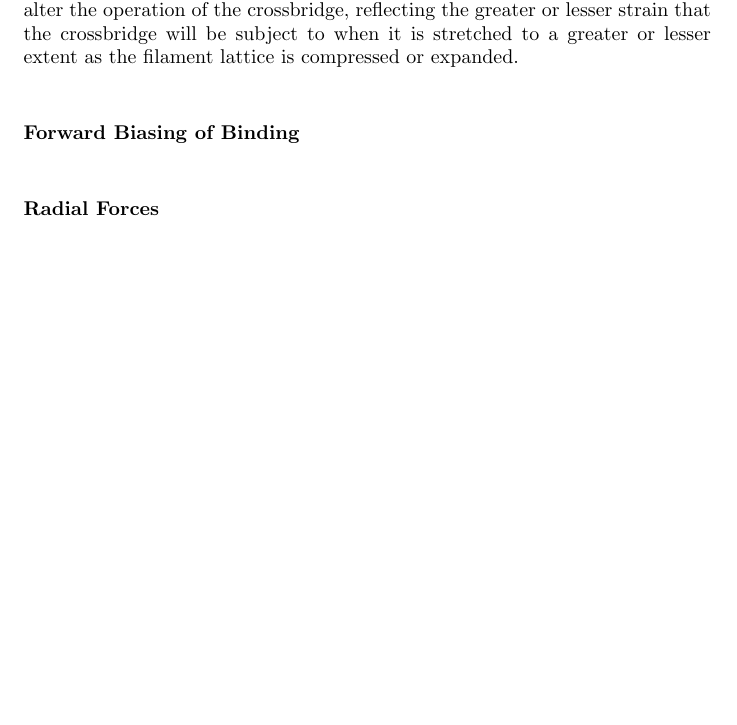
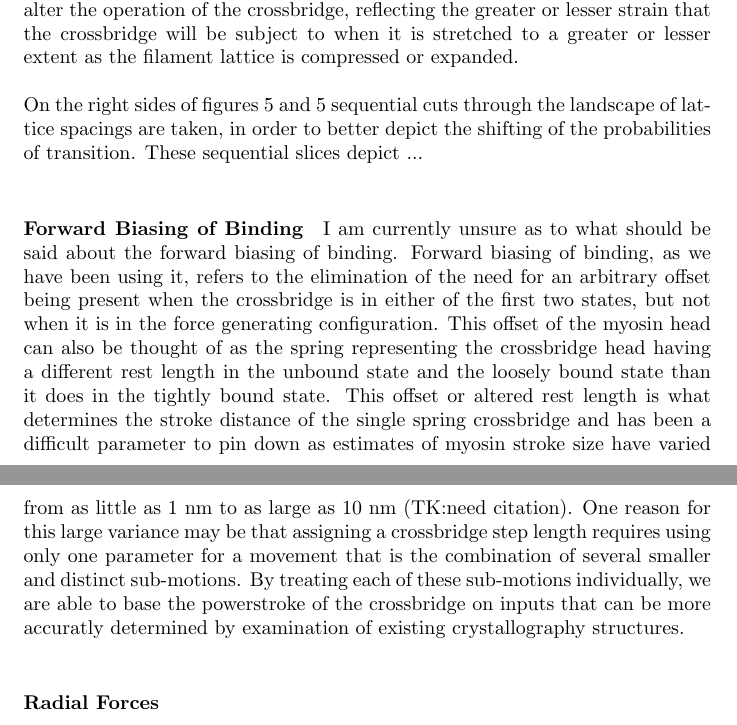
Before and after one commit to cdw/crossbridge, a LaTeX paper (paper/SingleXB.tex): part of page 5 of 12 before the commit and two parts of pages 5 and 6 of 13 after it, the two joined at a grey line, cut so that both start at the same text, the shorter picture padded with empty space. Compiled offline with pdfLaTeX.

Commit message:
Added some pars to the paper.

```diff
--- a/paper/SingleXB.tex
+++ b/paper/SingleXB.tex
@@ -235,10 +235,18 @@ A radial force component is introduced alongside these other results that expand
 Figures \ref{fig:2s} and \ref{fig:4s} depict the results of modeling a single crossbridge with two and four springs, respectively.
 On the left side of the two figures, the free energies and kinetics of the crossbridges are plotted against various $d_{1,0}$ lattice spacings.
 Changes in lattice spacing here alter the operation of the crossbridge, reflecting the greater or lesser strain that the crossbridge will be subject to when it is stretched to a greater or lesser extent as the filament lattice is compressed or expanded.
+
+On the right sides of figures \ref{fig:2s} and \ref{fig:4s} sequential cuts through the landscape of lattice spacings are taken, in order to better depict the shifting of the probabilities of transition.
+These sequential slices depict ...
 % paragraph lattice_spacing_dependence_of_kinetics (end)
 
 \paragraph{Forward Biasing of Binding} % (fold)
-
+I am currently unsure as to what should be said about the forward biasing of binding.
+Forward biasing of binding, as we have been using it, refers to the elimination of the need for an arbitrary offset being present when the crossbridge is in either of the first two states, but not when it is in the force generating configuration.
+This offset of the myosin head can also be thought of as the spring representing the crossbridge head having a different rest length in the unbound state and the loosely bound state than it does in the tightly bound state.
+This offset or altered rest length is what determines the stroke distance of the single spring crossbridge and has been a difficult parameter to pin down as estimates of myosin stroke size have varied from as little as 1 nm to as large as 10 nm (TK:need citation).
+One reason for this large variance may be that assigning a crossbridge step length requires using only one parameter for a movement that is the combination of several smaller and distinct sub-motions.
+By treating each of these sub-motions individually, we are able to base the powerstroke of the crossbridge on inputs that can be more accuratly determined by examination of existing crystallography structures.
 % paragraph forward_biasing_of_binding (end)
 
 \paragraph{Radial Forces} % (fold)
```
